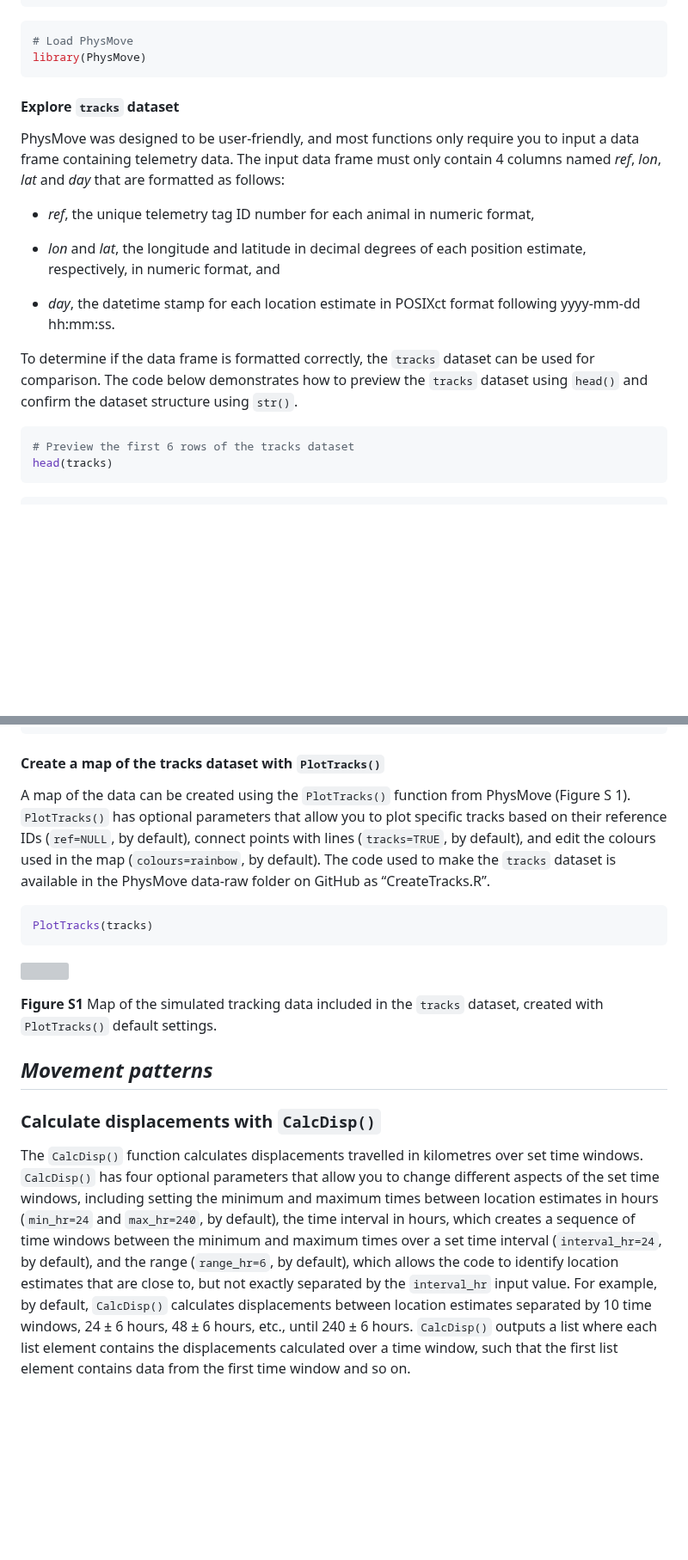
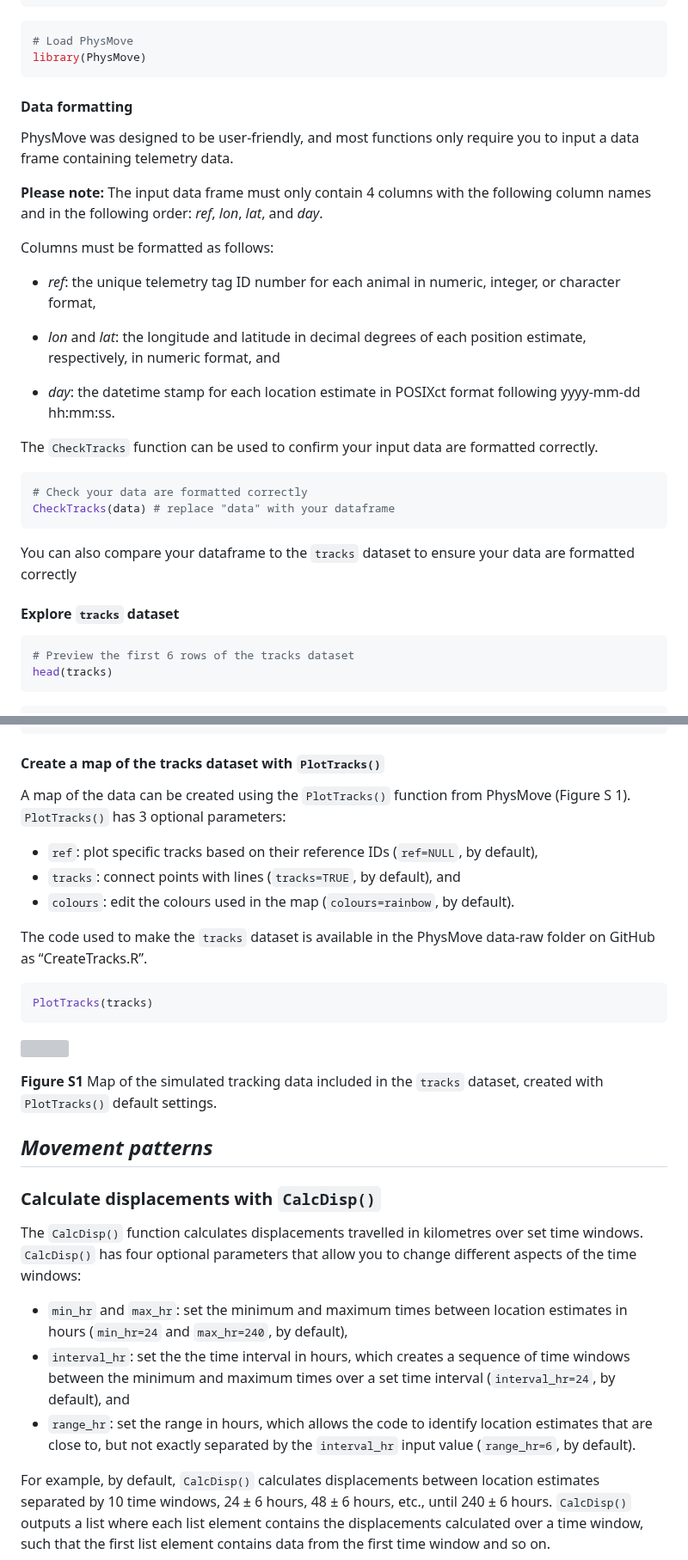
Before and after one commit to HannahCalich/PhysMove, a Markdown page: README.md, 2 parts joined by grey strips. Shown at 86% size. GitHub-like rendering; blank space fills up the shorter version; grey boxes are pictures that could not be loaded.

````diff
--- a/README.md
+++ b/README.md
@@ -70,27 +70,34 @@ devtools::install_github("HannahCalich/PhysMove",auth_token = "ghp_6UF7PMT6Fg8w2
 # Load PhysMove
 library(PhysMove)
 ```
+#### Data formatting
+
+PhysMove was designed to be user-friendly, and most functions only
+require you to input a data frame containing telemetry data.
+
+**Please** **note:** The input data frame must only contain 4 columns with the following column names and in the following order:
+*ref*, *lon*, *lat*, and *day*.
+
+Columns must be formatted as follows:
+
+  - *ref*: the unique telemetry tag ID number for each animal in numeric, integer,
+  or character format,
+
+  - *lon* and *lat*: the longitude and latitude in decimal degrees of
+    each position estimate, respectively, in numeric format, and
+
+  - *day*: the datetime stamp for each location estimate in POSIXct
+    format following yyyy-mm-dd hh:mm:ss.
+
+The ```CheckTracks``` function can be used to confirm your input data are formatted correctly.
+
+``` r
+# Check your data are formatted correctly
+CheckTracks(data) # replace "data" with your dataframe
+```
+You can also compare your dataframe to the `tracks` dataset to ensure your data are formatted correctly
 
 #### Explore `tracks` dataset
-
-PhysMove was designed to be user-friendly, and most functions only
-require you to input a data frame containing telemetry data. The input
-data frame must only contain 4 columns named *ref*, *lon*, *lat* and
-*day* that are formatted as follows:
-
-  - *ref*, the unique telemetry tag ID number for each animal in numeric
-    format,
-
-  - *lon* and *lat*, the longitude and latitude in decimal degrees of
-    each position estimate, respectively, in numeric format, and
-
-  - *day*, the datetime stamp for each location estimate in POSIXct
-    format following yyyy-mm-dd hh:mm:ss.
-
-To determine if the data frame is formatted correctly, the `tracks`
-dataset can be used for comparison. The code below demonstrates how to
-preview the `tracks` dataset using `head()` and confirm the dataset
-structure using `str()`.
 
 ``` r
 # Preview the first 6 rows of the tracks dataset
@@ -119,12 +126,12 @@ str(tracks)
 #### Create a map of the tracks dataset with `PlotTracks()`
 
 A map of the data can be created using the `PlotTracks()` function from
-PhysMove (Figure S 1). `PlotTracks()` has optional parameters that allow you
-to plot specific tracks based on their reference IDs (`ref=NULL`, by
-default), connect points with lines (`tracks=TRUE`, by default), and
-edit the colours used in the map (`colours=rainbow`, by default). The
-code used to make the `tracks` dataset is available in the PhysMove
-data-raw folder on GitHub as “CreateTracks.R”.
+PhysMove (Figure S 1). `PlotTracks()` has 3 optional parameters:
+- `ref`: plot specific tracks based on their reference IDs (`ref=NULL`, by default),
+- `tracks`: connect points with lines (`tracks=TRUE`, by default), and
+- `colours`: edit the colours used in the map (`colours=rainbow`, by default).
+
+The code used to make the `tracks` dataset is available in the PhysMove data-raw folder on GitHub as “CreateTracks.R”.
 
 ``` r
 PlotTracks(tracks)
@@ -132,8 +139,7 @@ PlotTracks(tracks)
 
 ![](Tutorial_markdown_files/figure-gfm/plot%20tracks-1.png)<!-- -->
 
-**Figure** **S1** Map of the simulated tracking data included in the `tracks`
-dataset, created with `PlotTracks()` default settings.
+**Figure** **S1** Map of the simulated tracking data included in the `tracks` dataset, created with `PlotTracks()` default settings.
 
 ## *Movement patterns*
 
@@ -141,14 +147,16 @@ dataset, created with `PlotTracks()` default settings.
 
 The `CalcDisp()` function calculates displacements travelled in
 kilometres over set time windows. `CalcDisp()` has four optional
-parameters that allow you to change different aspects of the set time
-windows, including setting the minimum and maximum times between
+parameters that allow you to change different aspects of the time
+windows:
+- `min_hr` and `max_hr`: set the minimum and maximum times between
 location estimates in hours (`min_hr=24` and `max_hr=240`, by default),
-the time interval in hours, which creates a sequence of time windows
-between the minimum and maximum times over a set time interval
-(`interval_hr=24`, by default), and the range (`range_hr=6`, by
-default), which allows the code to identify location estimates that are
-close to, but not exactly separated by the `interval_hr` input value.
+- `interval_hr`: set the the time interval in hours, which creates a sequence of time windows
+between the minimum and maximum times over a set time interval (`interval_hr=24`, by default), and
+- `range_hr`: set the range in hours, which allows the code to identify location estimates that are
+close to, but not exactly separated by the `interval_hr` input value (`range_hr=6`, by
+default).
+
 For example, by default, `CalcDisp()` calculates displacements between
 location estimates separated by 10 time windows, 24 ± 6 hours, 48 ± 6
 hours, etc., until 240 ± 6 hours. `CalcDisp()` outputs a list where each
````
Also changed, not shown: other parts of README.md (+50 -53 lines).
